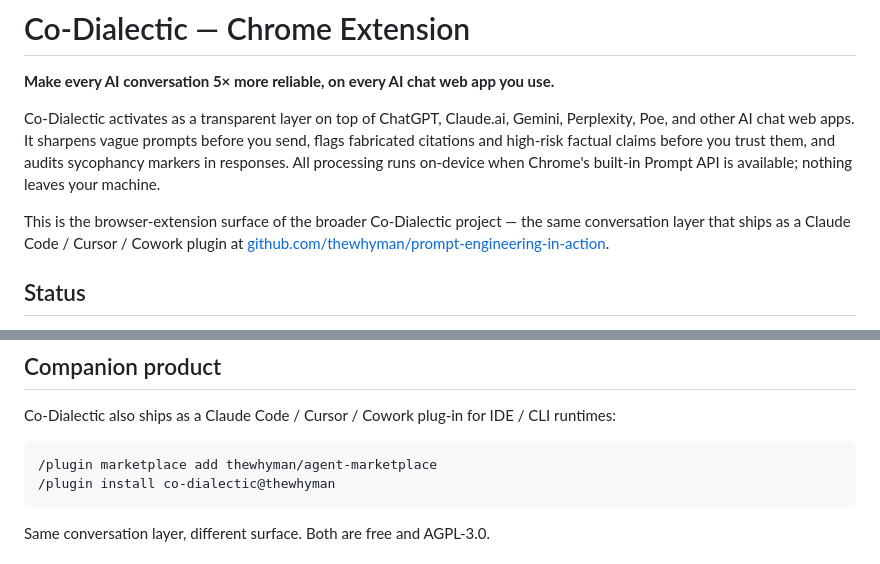
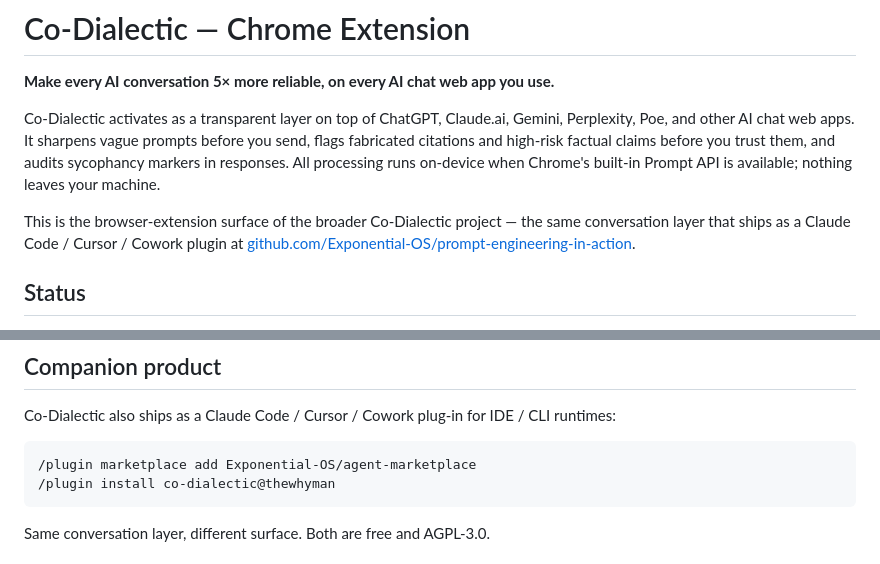
Before and after one commit to Exponential-OS/codi-chrome-extension, a Markdown page: README.md, 2 parts joined by grey strips. Drawn GitHub-style.

Commit message:
chore: update org refs thewhyman → Exponential-OS

````diff
--- a/README.md
+++ b/README.md
@@ -4,7 +4,7 @@
 
 Co-Dialectic activates as a transparent layer on top of ChatGPT, Claude.ai, Gemini, Perplexity, Poe, and other AI chat web apps. It sharpens vague prompts before you send, flags fabricated citations and high-risk factual claims before you trust them, and audits sycophancy markers in responses. All processing runs on-device when Chrome's built-in Prompt API is available; nothing leaves your machine.
 
-This is the browser-extension surface of the broader Co-Dialectic project — the same conversation layer that ships as a Claude Code / Cursor / Cowork plugin at [github.com/thewhyman/prompt-engineering-in-action](https://github.com/thewhyman/prompt-engineering-in-action).
+This is the browser-extension surface of the broader Co-Dialectic project — the same conversation layer that ships as a Claude Code / Cursor / Cowork plugin at [github.com/Exponential-OS/prompt-engineering-in-action](https://github.com/Exponential-OS/prompt-engineering-in-action).
 
 ## Status
 
@@ -46,7 +46,7 @@ After Chrome Web Store approval (target: shortly after first review cycle), inst
 Co-Dialectic also ships as a Claude Code / Cursor / Cowork plug-in for IDE / CLI runtimes:
 
 ```
-/plugin marketplace add thewhyman/agent-marketplace
+/plugin marketplace add Exponential-OS/agent-marketplace
 /plugin install co-dialectic@thewhyman
 ```
 
````
